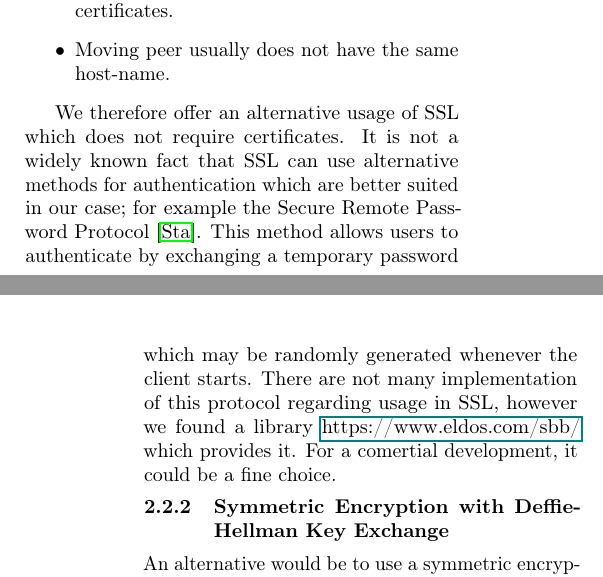
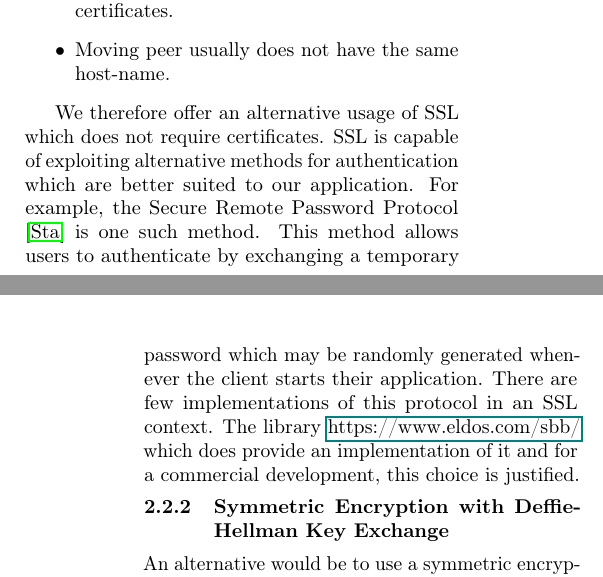
Before and after one commit to juriad/simple-streamer, a LaTeX document (report/report.tex): two parts of the columns of pages 1 and 2 of 3, joined at a grey line, cut so that both start at the same text. Compiled offline with pdfLaTeX.

Commit message:
Update report.tex

```diff
--- a/report/report.tex
+++ b/report/report.tex
@@ -102,10 +102,10 @@ Many issues are present:
 \end{itemize}
 
 We therefore offer an alternative usage of SSL which does not require certificates.
-It is not a widely known fact that SSL can use alternative methods for authentication which are better suited in our case; for example the Secure Remote Password Protocol \cite{srp}.
-This method allows users to authenticate by exchanging a temporary password which may be randomly generated whenever the client starts.
-There are not many implementation of this protocol regarding usage in SSL, however we found a library \href{SecureBlackBox}{https://www.eldos.com/sbb/} which provides it.
-For a comertial development, it could be a fine choice.
+SSL is capable of exploiting alternative methods for authentication which are better suited to our application. For example, the Secure Remote Password Protocol \cite{srp} is one such method.
+This method allows users to authenticate by exchanging a temporary password which may be randomly generated whenever the client starts their application.
+There are few implementations of this protocol in an SSL context.
+The library \href{SecureBlackBox}{https://www.eldos.com/sbb/} which does provide an implementation of it and for a commercial development, this choice is justified.
 
 \subsubsection{Symmetric Encryption with Deffie-Hellman Key Exchange}
 
```
Also changed, not shown: report/report.tex (2 more changed lines).
